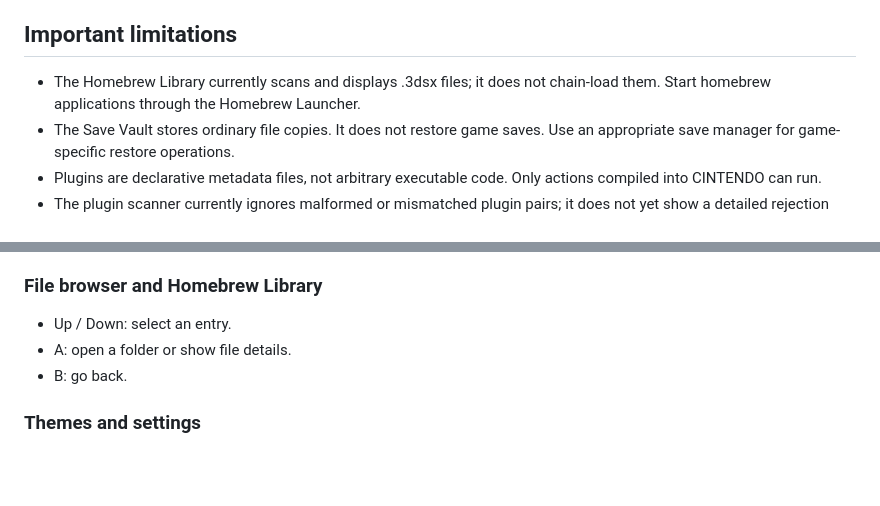
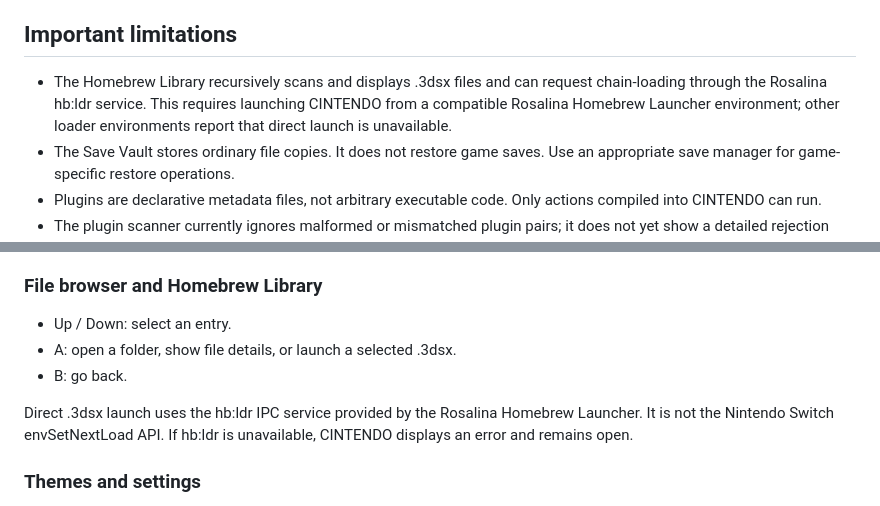
Before and after one commit to danielwav1/CINTENDO, a Markdown page: README.md, 2 parts joined by grey strips. Rendered like a GitHub page; blank space fills up the shorter version.

Commit message:
docs(readme): describe Rosalina 3DSX loader requirements

```diff
--- a/README.md
+++ b/README.md
@@ -24,7 +24,7 @@ CINTENDO is a two-screen graphical homebrew utility for the Nintendo 3DS family,
 
 ## Important limitations
 
-- The Homebrew Library currently scans and displays .3dsx files; it does not chain-load them. Start homebrew applications through the Homebrew Launcher.
+- The Homebrew Library recursively scans and displays .3dsx files and can request chain-loading through the Rosalina hb:ldr service. This requires launching CINTENDO from a compatible Rosalina Homebrew Launcher environment; other loader environments report that direct launch is unavailable.
 - The Save Vault stores ordinary file copies. It does not restore game saves. Use an appropriate save manager for game-specific restore operations.
 - Plugins are declarative metadata files, not arbitrary executable code. Only actions compiled into CINTENDO can run.
 - The plugin scanner currently ignores malformed or mismatched plugin pairs; it does not yet show a detailed rejection reason for each invalid file.
@@ -40,8 +40,10 @@ CINTENDO is a two-screen graphical homebrew utility for the Nintendo 3DS family,
 
 ### File browser and Homebrew Library
 - Up / Down: select an entry.
-- A: open a folder or show file details.
+- A: open a folder, show file details, or launch a selected .3dsx.
 - B: go back.
+
+Direct .3dsx launch uses the hb:ldr IPC service provided by the Rosalina Homebrew Launcher. It is not the Nintendo Switch envSetNextLoad API. If hb:ldr is unavailable, CINTENDO displays an error and remains open.
 
 ### Themes and settings
 - Up / Down: select.
```
